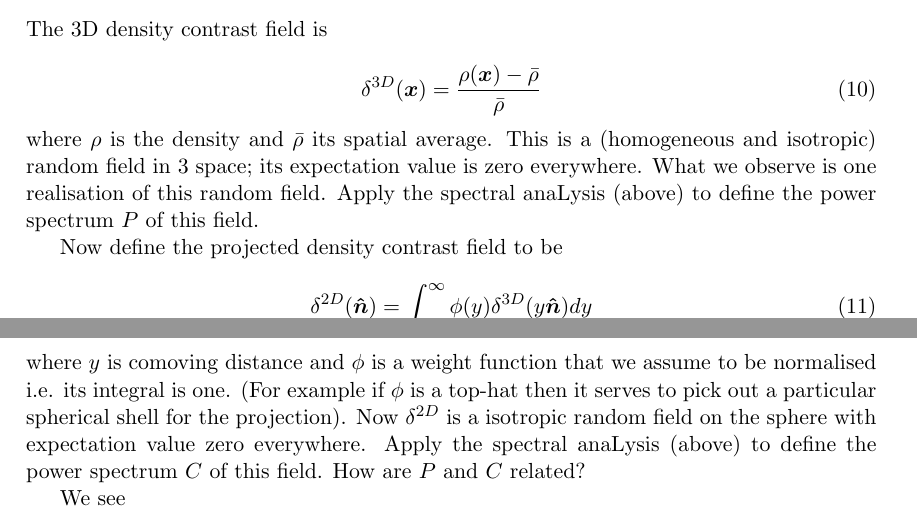
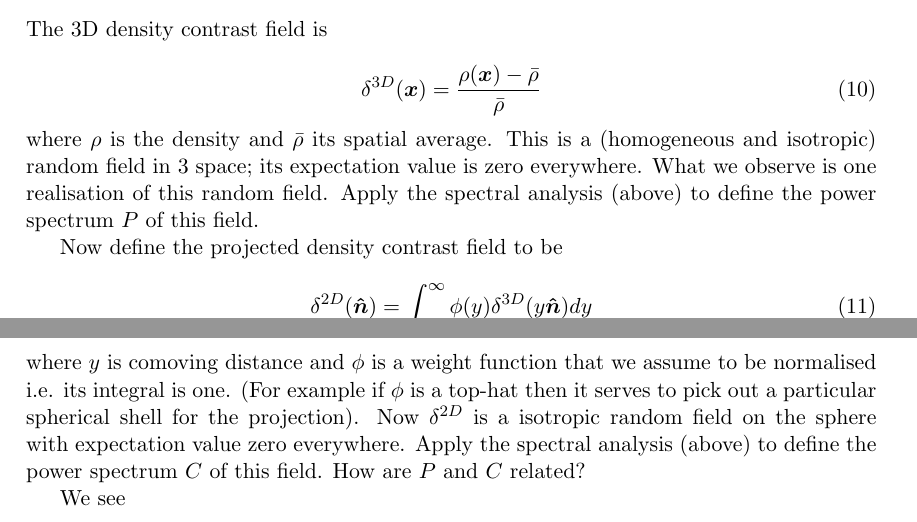
Before and after one commit to LorneWhiteway/PowerSpectrumMaths, a LaTeX document (PowerSpectrumMaths.tex): two parts of pages 2 and 3 of 4, joined at a grey line, cut so that both start at the same text. Compiled offline with pdfLaTeX; a missing bibliography style is replaced by a similar one.

Commit message:
Fixed typos.

```diff
--- a/PowerSpectrumMaths.tex
+++ b/PowerSpectrumMaths.tex
@@ -147,14 +147,14 @@ The 3D density contrast field is
 \delta^{3D}(\boldsymbol{x}) = \frac{\rho(\boldsymbol{x}) - \bar{\rho}}{\bar{\rho}}
 \end{equation}
 
-\noindent where $\rho$ is the density and $\bar{\rho}$ its spatial average. This is a (homogeneous and isotropic) random field in 3 space; its expectation value is zero everywhere. What we observe is one realisation of this random field. Apply the spectral anaLysis (above) to define the power spectrum $P$ of this field.
+\noindent where $\rho$ is the density and $\bar{\rho}$ its spatial average. This is a (homogeneous and isotropic) random field in 3 space; its expectation value is zero everywhere. What we observe is one realisation of this random field. Apply the spectral analysis (above) to define the power spectrum $P$ of this field.
 
 Now define the projected density contrast field to be
 
 \begin{equation}
 \delta^{2D}(\boldsymbol{\hat{n}}) = \int_0^{\infty} \phi(y) \delta^{3D}(y \boldsymbol{\hat{n}}) dy
 \end{equation}
-where $y$ is comoving distance and $\phi$ is a weight function that we assume to be normalised i.e. its integral is one. (For example if $\phi$ is a top-hat then it serves to pick out a particular spherical shell for the projection). Now $\delta^{2D}$ is a isotropic random field on the sphere with expectation value zero everywhere. Apply the spectral anaLysis (above) to define the power spectrum $C$ of this field. How are $P$ and $C$ related?
+where $y$ is comoving distance and $\phi$ is a weight function that we assume to be normalised i.e. its integral is one. (For example if $\phi$ is a top-hat then it serves to pick out a particular spherical shell for the projection). Now $\delta^{2D}$ is a isotropic random field on the sphere with expectation value zero everywhere. Apply the spectral analysis (above) to define the power spectrum $C$ of this field. How are $P$ and $C$ related?
 
 We see
 \begin{equation}
```
